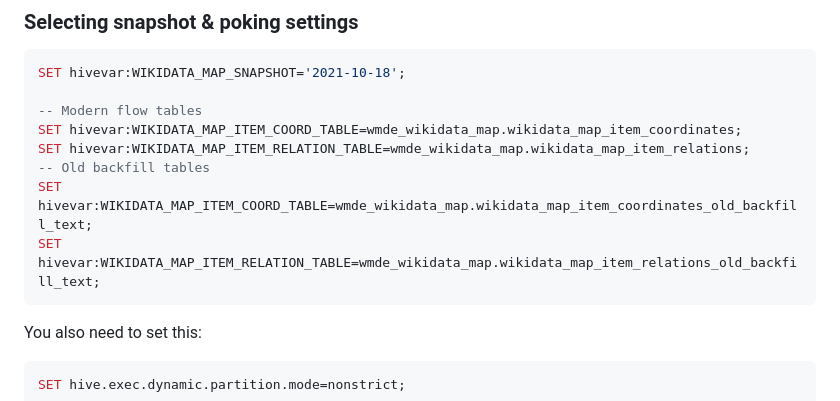
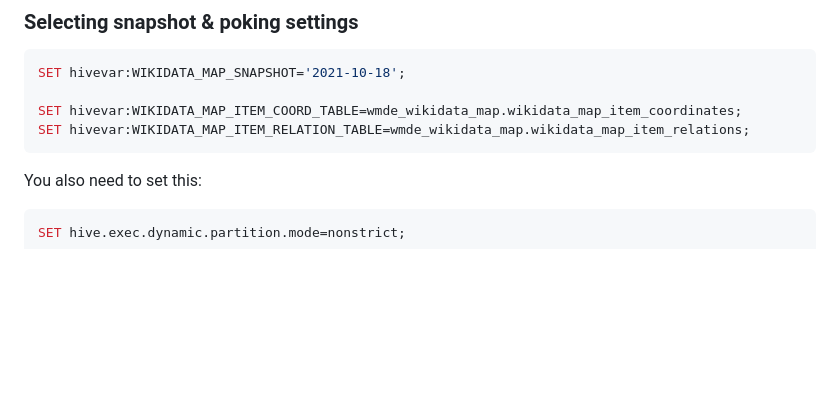
Before and after one commit to wmde/wikidata-map, a Markdown page: docs/data/DATA-PIXELS.md, the part around the change. GitHub-like rendering; blank space fills up the shorter version.

Commit message:
Remove old backfill table settings from DATA-PIXELS.md
Seemingly these don't exist and are not needed.
They were / are likely only in the "addshore" db

````diff
--- a/docs/data/DATA-PIXELS.md
+++ b/docs/data/DATA-PIXELS.md
@@ -47,12 +47,8 @@ You can read more about the WMF spark setup [here](https://wikitech.wikimedia.or
 ```sql
 SET hivevar:WIKIDATA_MAP_SNAPSHOT='2021-10-18';
 
--- Modern flow tables
 SET hivevar:WIKIDATA_MAP_ITEM_COORD_TABLE=wmde_wikidata_map.wikidata_map_item_coordinates;
 SET hivevar:WIKIDATA_MAP_ITEM_RELATION_TABLE=wmde_wikidata_map.wikidata_map_item_relations;
--- Old backfill tables
-SET hivevar:WIKIDATA_MAP_ITEM_COORD_TABLE=wmde_wikidata_map.wikidata_map_item_coordinates_old_backfill_text;
-SET hivevar:WIKIDATA_MAP_ITEM_RELATION_TABLE=wmde_wikidata_map.wikidata_map_item_relations_old_backfill_text;
 ```
 
 You also need to set this:
````
